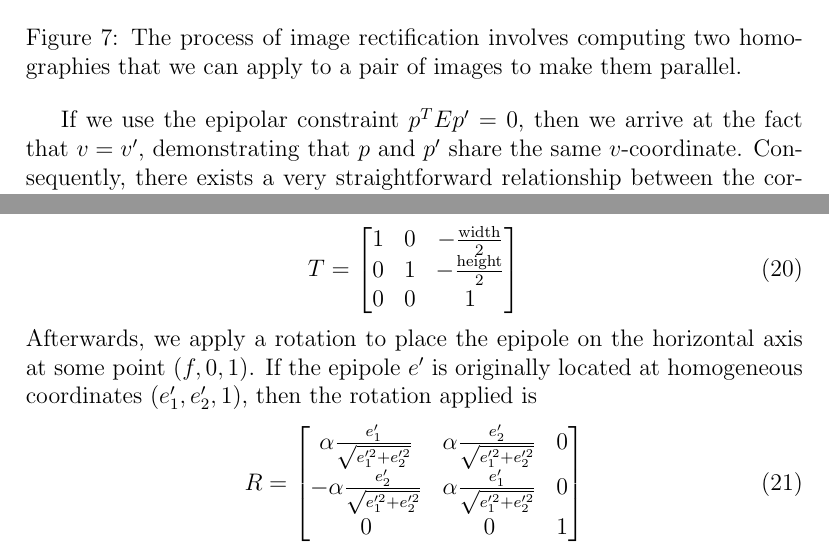
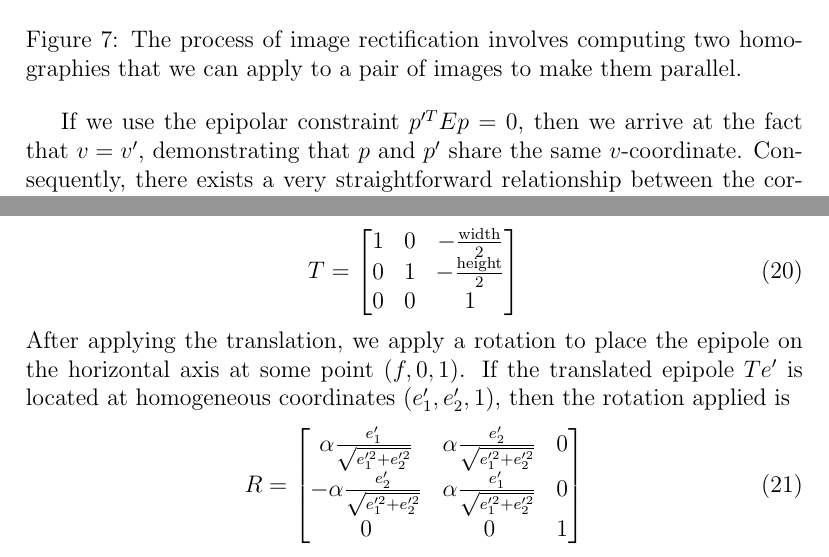
Before and after one commit to kenjihata/cs231a-notes, a LaTeX document (03-epipolar-geometry/03-epipolar-geometry.tex): two parts of pages 10 and 12 of 14, joined at a grey line, cut so that both start at the same text. Compiled offline with pdfLaTeX.

Commit message:
fixing a few typos in 03 about the fundamental matrix

```diff
--- a/03-epipolar-geometry/03-epipolar-geometry.tex
+++ b/03-epipolar-geometry/03-epipolar-geometry.tex
@@ -223,7 +223,7 @@ We can see that the direction of $\ell$ is horizontal, as is the direction of $\
 \end{figure}
 
 
-If we use the epipolar constraint $p^TEp'=0$, then we arrive at the fact that $v=v'$, demonstrating that $p$ and $p'$ share the same $v$-coordinate. Consequently, there exists a very straightforward relationship between the corresponding points. Therefore, \emph{rectification}, or the process of making any two given images parallel, becomes useful when discerning the relationships between corresponding points in images.
+If we use the epipolar constraint $p'^T Ep=0$, then we arrive at the fact that $v=v'$, demonstrating that $p$ and $p'$ share the same $v$-coordinate. Consequently, there exists a very straightforward relationship between the corresponding points. Therefore, \emph{rectification}, or the process of making any two given images parallel, becomes useful when discerning the relationships between corresponding points in images.
 
 \begin{figure}[h!]
 \centering
@@ -251,7 +251,7 @@ The first step in achieving such a transformation is to translate the second ima
     1&0&-\frac{\mathrm{width}}{2}\\0&1&-\frac{\mathrm{height}}{2}\\ 0 &0 &1
     \end{bmatrix}
 \end{equation}
-Afterwards, we apply a rotation to place the epipole on the horizontal axis at some point $(f,0,1)$. If the epipole $e'$ is originally located at homogeneous coordinates $(e'_1, e'_2, 1)$, then the rotation applied is
+After applying the translation, we apply a rotation to place the epipole on the horizontal axis at some point $(f,0,1)$. If the translated epipole $Te'$ is located at homogeneous coordinates $(e'_1, e'_2, 1)$, then the rotation applied is
 \begin{equation}
     R =
     \begin{bmatrix}
```
Also changed, not shown: 03-epipolar-geometry/03-epipolar-geometry.tex (2 more changed lines).
